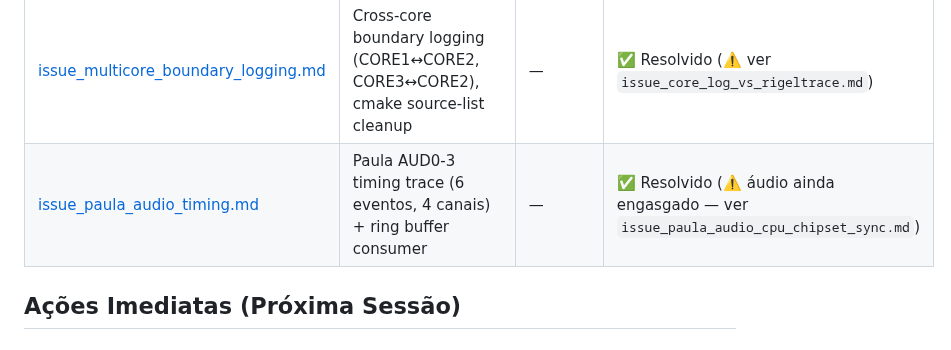
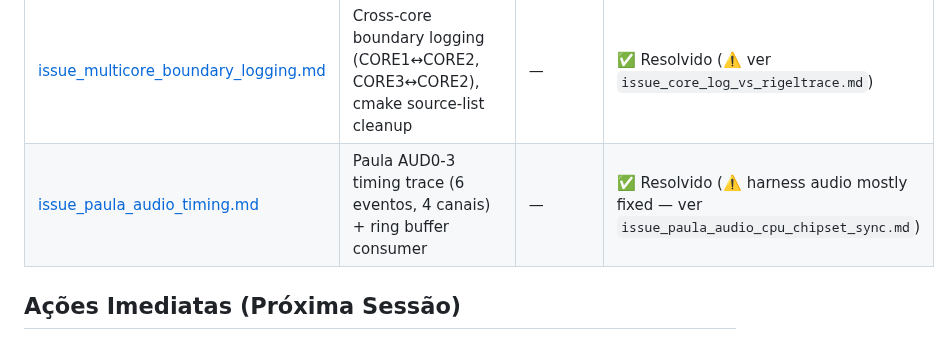
Before and after one commit to JJDSNT/bellatrix, a Markdown page: AI_context/consolidated/README.md, the part around the change. Rendered like a GitHub page.

Commit message:
docs: record harness audio timing fix

```diff
--- a/AI_context/consolidated/README.md
+++ b/AI_context/consolidated/README.md
@@ -22,7 +22,7 @@ tópico funcional. Substitui os arquivos `sprint_NN.md` individuais.
 | [issue_logging_miniuart.md](issue_logging_miniuart.md) | Console fora do PL011, mini-UART compartilhado com Paula | — | ✅ Resolvido |
 | [issue_cdrom_boot.md](issue_cdrom_boot.md) | ATAPI CD-ROM boot: RIPPLE board, lide.device, FindCDFS, AROS CDFS gap | — | 🔴 Bloqueado: sem 'CD01' em FSR |
 | [issue_multicore_boundary_logging.md](issue_multicore_boundary_logging.md) | Cross-core boundary logging (CORE1↔CORE2, CORE3↔CORE2), cmake source-list cleanup | — | ✅ Resolvido (⚠️ ver `issue_core_log_vs_rigeltrace.md`) |
-| [issue_paula_audio_timing.md](issue_paula_audio_timing.md) | Paula AUD0-3 timing trace (6 eventos, 4 canais) + ring buffer consumer | — | ✅ Resolvido (⚠️ áudio ainda engasgado — ver `issue_paula_audio_cpu_chipset_sync.md`) |
+| [issue_paula_audio_timing.md](issue_paula_audio_timing.md) | Paula AUD0-3 timing trace (6 eventos, 4 canais) + ring buffer consumer | — | ✅ Resolvido (⚠️ harness audio mostly fixed — ver `issue_paula_audio_cpu_chipset_sync.md`) |
 
 ## Ações Imediatas (Próxima Sessão)
 
```
Also changed, not shown: AI_context/consolidated/issue_paula_audio_timing.md (+4 -4 lines), AI_context/issue_paula_audio_cpu_chipset_sync.md (+93 -43 lines).
